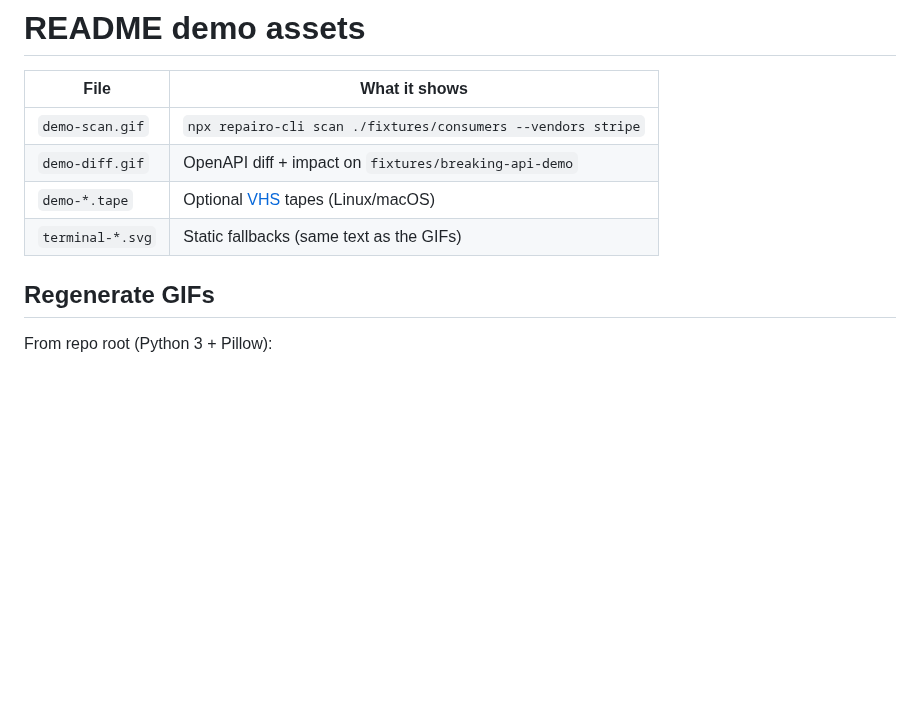
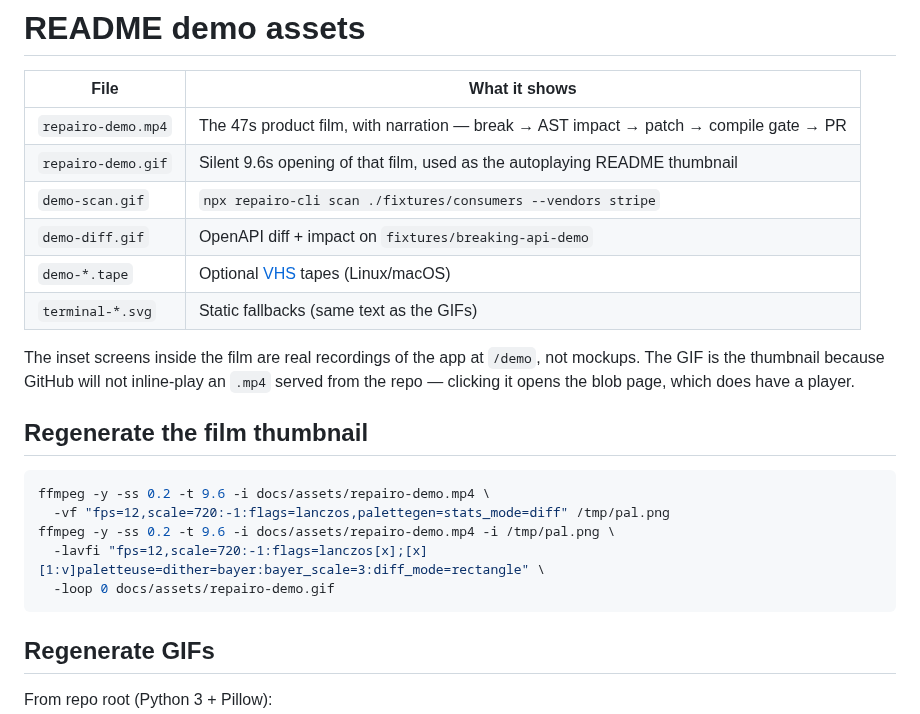
Before and after one commit to adityacs50-lab/Repairo, a Markdown page: docs/assets/README.md, the part around the change. GitHub-like rendering; blank space fills up the shorter version.

````diff
--- a/docs/assets/README.md
+++ b/docs/assets/README.md
@@ -2,10 +2,26 @@
 
 | File | What it shows |
 | --- | --- |
+| `repairo-demo.mp4` | The 47s product film, with narration — break → AST impact → patch → compile gate → PR |
+| `repairo-demo.gif` | Silent 9.6s opening of that film, used as the autoplaying README thumbnail |
 | `demo-scan.gif` | `npx repairo-cli scan ./fixtures/consumers --vendors stripe` |
 | `demo-diff.gif` | OpenAPI diff + impact on `fixtures/breaking-api-demo` |
 | `demo-*.tape` | Optional [VHS](https://github.com/charmbracelet/vhs) tapes (Linux/macOS) |
 | `terminal-*.svg` | Static fallbacks (same text as the GIFs) |
+
+The inset screens inside the film are real recordings of the app at `/demo`, not
+mockups. The GIF is the thumbnail because GitHub will not inline-play an `.mp4`
+served from the repo — clicking it opens the blob page, which does have a player.
+
+## Regenerate the film thumbnail
+
+```bash
+ffmpeg -y -ss 0.2 -t 9.6 -i docs/assets/repairo-demo.mp4 \
+  -vf "fps=12,scale=720:-1:flags=lanczos,palettegen=stats_mode=diff" /tmp/pal.png
+ffmpeg -y -ss 0.2 -t 9.6 -i docs/assets/repairo-demo.mp4 -i /tmp/pal.png \
+  -lavfi "fps=12,scale=720:-1:flags=lanczos[x];[x][1:v]paletteuse=dither=bayer:bayer_scale=3:diff_mode=rectangle" \
+  -loop 0 docs/assets/repairo-demo.gif
+```
 
 ## Regenerate GIFs
 
````
Also changed, not shown: README.md (+13 -1 lines), docs/assets/repairo-demo.gif (added), 2 other files.
